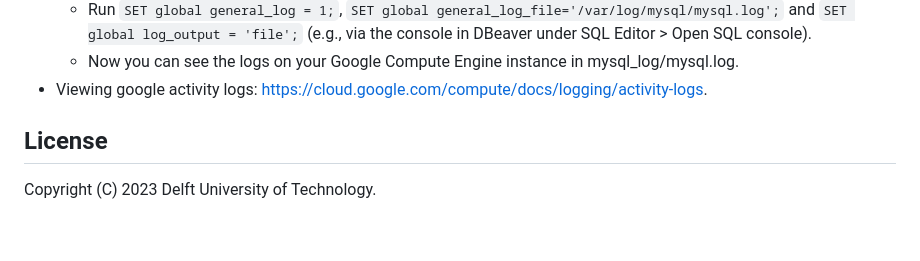
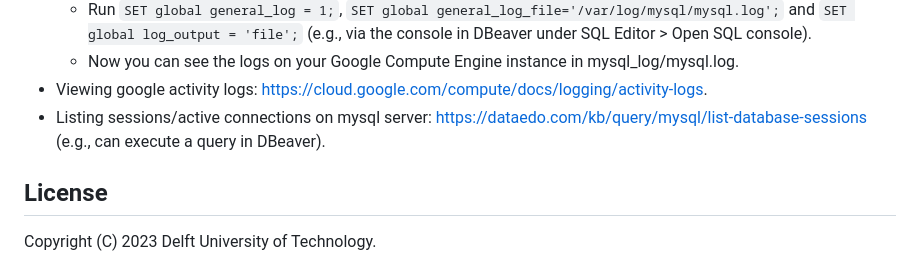
Before and after one commit to PerfectFit-project/virtual_coach_daily_step_goal_setting, a Markdown page: README.md, the part around the change. GitHub-like rendering; blank space fills up the shorter version.

Commit message:
list active connections mysql readme

```diff
--- a/README.md
+++ b/README.md
@@ -437,6 +437,7 @@ You might want to allow also for https traffic:
    - Run `SET global general_log = 1;`, `SET global general_log_file='/var/log/mysql/mysql.log';` and `SET global log_output = 'file';` (e.g., via the console in DBeaver under SQL Editor > Open SQL console).
    - Now you can see the logs on your Google Compute Engine instance in mysql_log/mysql.log.
 - Viewing google activity logs: https://cloud.google.com/compute/docs/logging/activity-logs.
+- Listing sessions/active connections on mysql server: https://dataedo.com/kb/query/mysql/list-database-sessions (e.g., can execute a query in DBeaver).
 
 
 ## License
```
